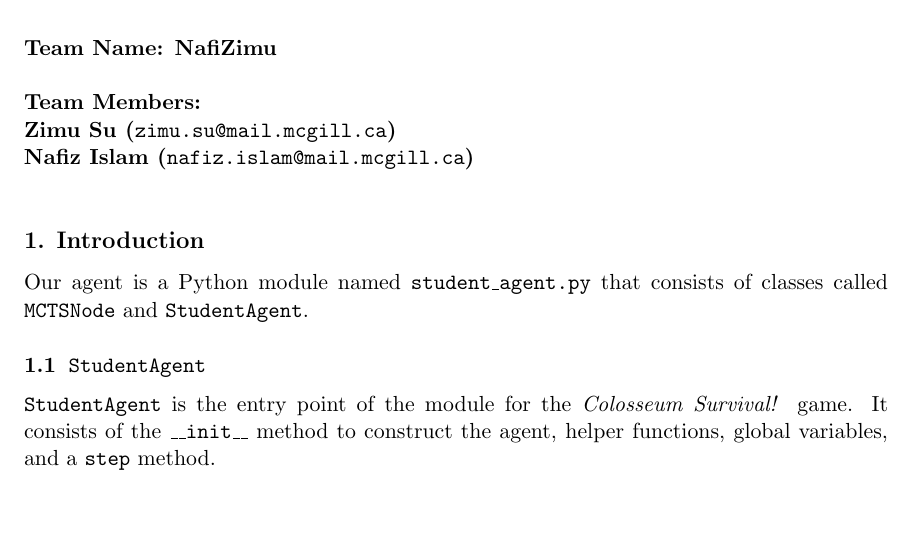
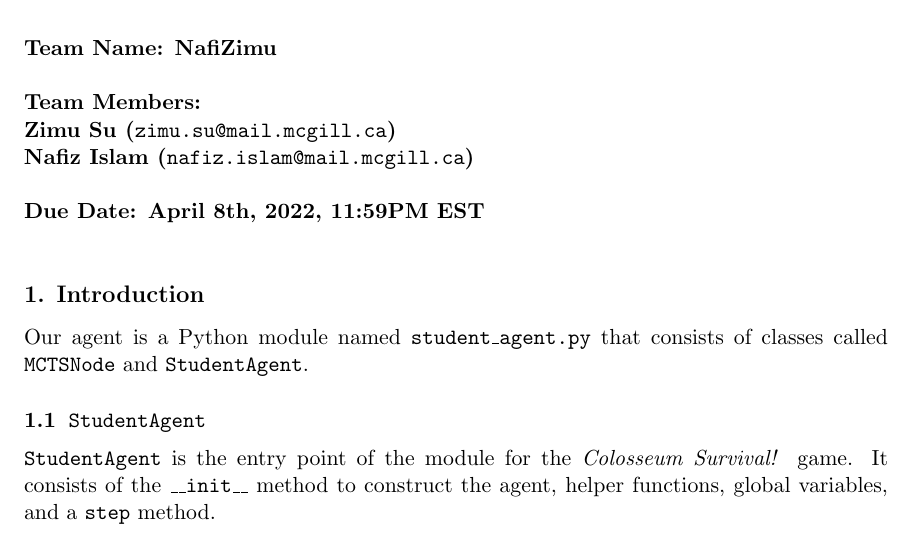
Before and after one commit to comp424mcgill/final-project-nafizimu, a LaTeX document (report/sample.tex): part of page 1 of 5, cut so that both start at the same text, the shorter picture padded with empty space. Compiled offline with pdfLaTeX.

Commit message:
add due date

```diff
--- a/report/sample.tex
+++ b/report/sample.tex
@@ -28,7 +28,7 @@
 \begin{document}
 \title{COMP 424 Final Project Game: \textit{Colosseum Survival!}}
 \ShortHeadings{Final project COMP 424, McGill University}{}
-\author{Team Name: NafiZimu\\\\Team Members: \\Zimu Su (\texttt{zimu.su@mail.mcgill.ca}) \\Nafiz Islam (\texttt{nafiz.islam@mail.mcgill.ca})}
+\author{Team Name: NafiZimu\\\\Team Members: \\Zimu Su (\texttt{zimu.su@mail.mcgill.ca}) \\Nafiz Islam (\texttt{nafiz.islam@mail.mcgill.ca})\\\\Due Date: April 8th, 2022, 11:59PM EST}
 
 \maketitle
 
```
